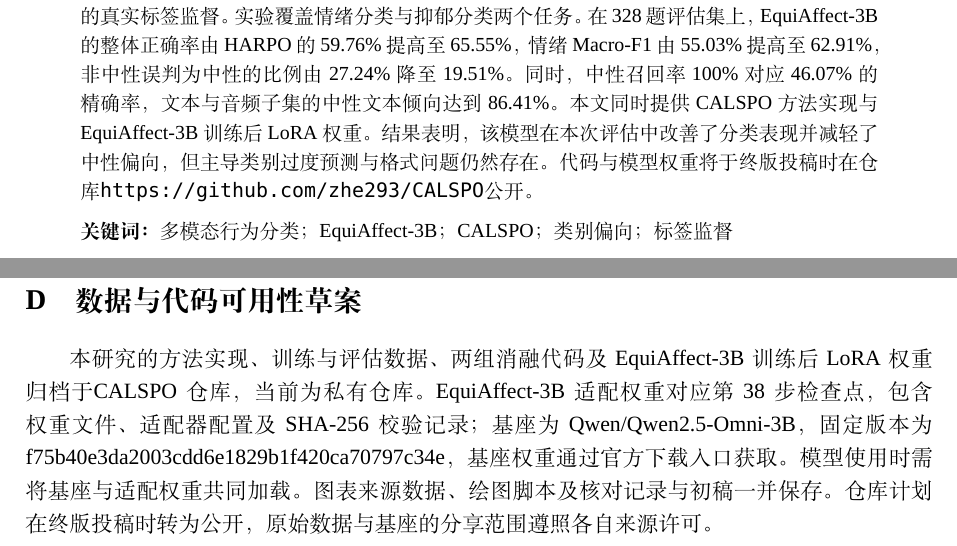
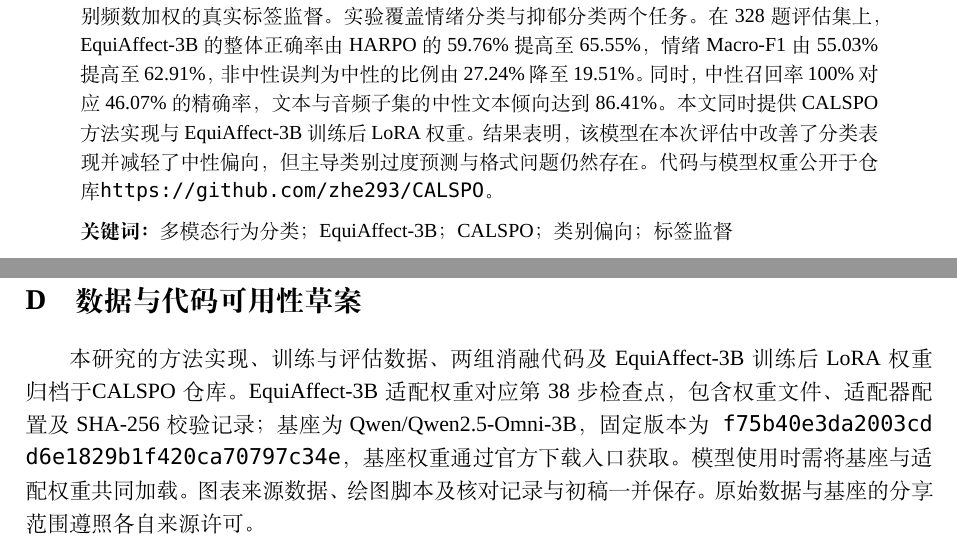
Before and after one commit to zhe293/CALSPO, a LaTeX document (paper/latex/main.tex): two parts of pages 1 and 15 of 15, joined at a grey line, cut so that both start at the same text. Compiled offline with XeLaTeX; a missing font is replaced by an installed copy or a similar font.

Commit message:
Remove internal publication schedule from manuscript

```diff
--- a/paper/latex/main.tex
+++ b/paper/latex/main.tex
@@ -24,7 +24,7 @@
 
 \begin{abstract}
 
-多模态行为分类需要模型同时利用不同输入线索并区分多个类别，但策略优化中的有效学习信号并不总能覆盖真实标签。组内奖励塌缩会削弱相对优势，而仅调整已有回答的优势尺度，也难以直接约束主导类别的过度预测。针对这一问题，本文提出类别感知监督策略优化（Class-Aware Supervised Policy Optimization，CALSPO），并基于Qwen2.5-Omni-3B训练得到多模态行为分类模型EquiAffect-3B。该方法以HARPO为基础，将AVSPO的优势恢复适配到连续复合奖励，在恢复后的真实回答优势上进行异质性调制，并加入按训练类别频数加权的真实标签监督。实验覆盖情绪分类与抑郁分类两个任务。在328题评估集上，EquiAffect-3B的整体正确率由HARPO的59.76\%提高至65.55\%，情绪Macro-F1由55.03\%提高至62.91\%，非中性误判为中性的比例由27.24\%降至19.51\%。同时，中性召回率100\%对应46.07\%的精确率，文本与音频子集的中性文本倾向达到86.41\%。本文同时提供CALSPO方法实现与EquiAffect-3B训练后LoRA权重。结果表明，该模型在本次评估中改善了分类表现并减轻了中性偏向，但主导类别过度预测与格式问题仍然存在。代码与模型权重将于终版投稿时在仓库\url{https://github.com/zhe293/CALSPO}公开。
+多模态行为分类需要模型同时利用不同输入线索并区分多个类别，但策略优化中的有效学习信号并不总能覆盖真实标签。组内奖励塌缩会削弱相对优势，而仅调整已有回答的优势尺度，也难以直接约束主导类别的过度预测。针对这一问题，本文提出类别感知监督策略优化（Class-Aware Supervised Policy Optimization，CALSPO），并基于Qwen2.5-Omni-3B训练得到多模态行为分类模型EquiAffect-3B。该方法以HARPO为基础，将AVSPO的优势恢复适配到连续复合奖励，在恢复后的真实回答优势上进行异质性调制，并加入按训练类别频数加权的真实标签监督。实验覆盖情绪分类与抑郁分类两个任务。在328题评估集上，EquiAffect-3B的整体正确率由HARPO的59.76\%提高至65.55\%，情绪Macro-F1由55.03\%提高至62.91\%，非中性误判为中性的比例由27.24\%降至19.51\%。同时，中性召回率100\%对应46.07\%的精确率，文本与音频子集的中性文本倾向达到86.41\%。本文同时提供CALSPO方法实现与EquiAffect-3B训练后LoRA权重。结果表明，该模型在本次评估中改善了分类表现并减轻了中性偏向，但主导类别过度预测与格式问题仍然存在。代码与模型权重公开于仓库\url{https://github.com/zhe293/CALSPO}。
 
 \par\medskip\noindent \textbf{关键词：} 多模态行为分类；EquiAffect-3B；CALSPO；类别偏向；标签监督
 \end{abstract}
@@ -518,5 +518,5 @@ LoRA作用于q、k、v、o及gate、up、down投影，秩为16，lora\_alpha为3
 
 \section{数据与代码可用性草案}
 
-本研究的方法实现、训练与评估数据、两组消融代码及EquiAffect-3B训练后LoRA权重归档于\href{https://github.com/zhe293/CALSPO}{CALSPO仓库}，当前为私有仓库。EquiAffect-3B适配权重对应第38步检查点，包含权重文件、适配器配置及SHA-256校验记录；基座为Qwen/Qwen2.5-Omni-3B，固定版本为f75b40e3da2003cdd6e1829b1f420ca70797c34e，基座权重通过官方下载入口获取。模型使用时需将基座与适配权重共同加载。图表来源数据、绘图脚本及核对记录与初稿一并保存。仓库计划在终版投稿时转为公开，原始数据与基座的分享范围遵照各自来源许可。
+本研究的方法实现、训练与评估数据、两组消融代码及EquiAffect-3B训练后LoRA权重归档于\href{https://github.com/zhe293/CALSPO}{CALSPO仓库}。EquiAffect-3B适配权重对应第38步检查点，包含权重文件、适配器配置及SHA-256校验记录；基座为Qwen/Qwen2.5-Omni-3B，固定版本为\texttt{f75b40e3\allowbreak da2003cd\allowbreak d6e1829b\allowbreak 1f420ca7\allowbreak 0797c34e}，基座权重通过官方下载入口获取。模型使用时需将基座与适配权重共同加载。图表来源数据、绘图脚本及核对记录与初稿一并保存。原始数据与基座的分享范围遵照各自来源许可。
 \end{document}
```
Also changed, not shown: paper/CALSPO论文中文初稿.md (+2 -2 lines), README.md, paper/latex/main.pdf.
